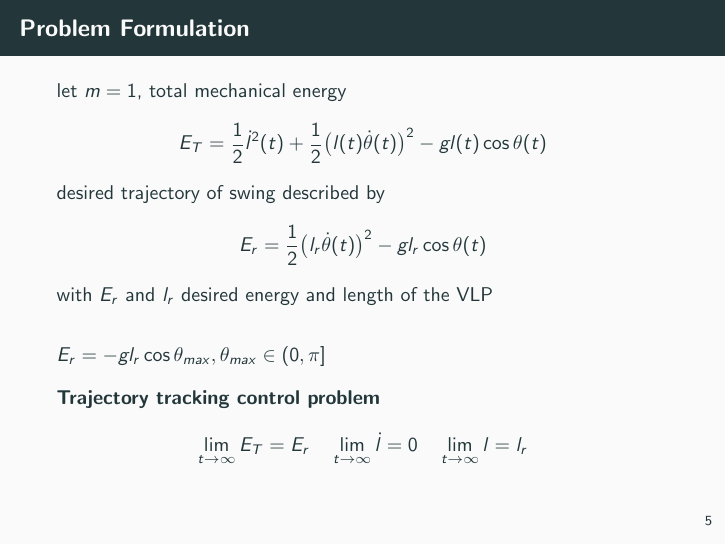
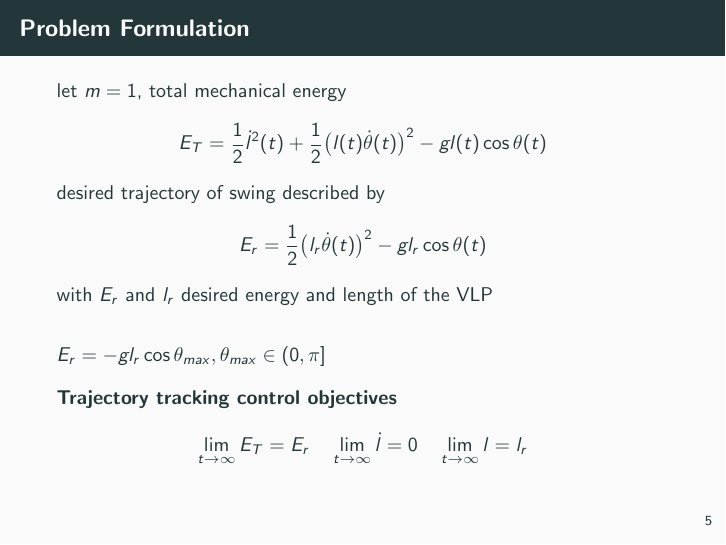
Before and after one commit to micco00x/UnderactuatedRoboticsPresentation, LaTeX slides (presentation.tex): page 6 of 33. Compiled offline with pdfLaTeX.

Commit message:
Typo fix

```diff
--- a/presentation.tex
+++ b/presentation.tex
@@ -129,7 +129,7 @@
     $E_r = -gl_r\cos\theta_{max}, \theta_{max} \in (0,\pi]$
 
     \vspace{0.1cm}
-    \textbf{Trajectory tracking control problem}
+    \textbf{Trajectory tracking control objectives}
     \begin{equation*}
       \lim_{t\rightarrow \infty} E_T = E_r  \quad
       \lim_{t\rightarrow \infty} \dot{l} = 0 \quad
```
Also changed, not shown: presentation.pdf.
